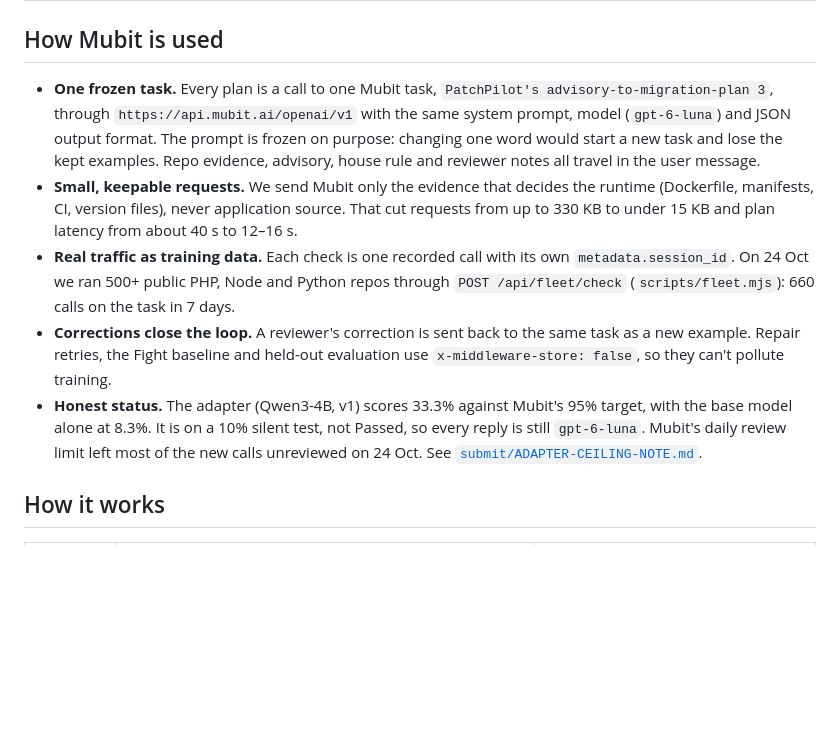
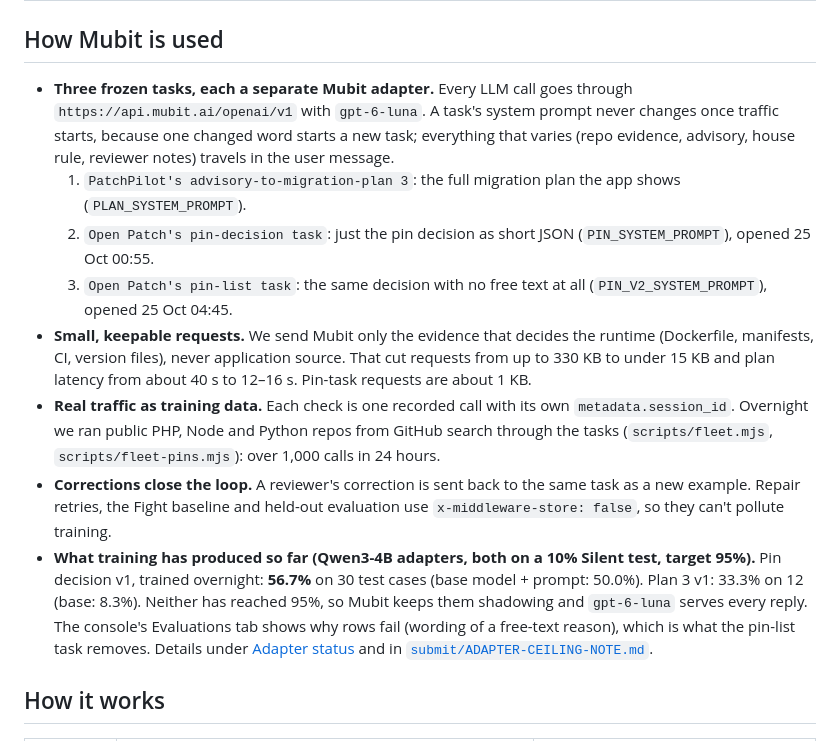
Before and after one commit to Ahamisi/open-patch, a Markdown page: README.md, the part around the change. Drawn GitHub-style; blank space fills up the shorter version.

Commit message:
README: How Mubit is used covers all three tasks and the 56.7% adapter

```diff
--- a/README.md
+++ b/README.md
@@ -70,11 +70,14 @@ It applies cleanly to the real repo. No `app/*.php` file is touched. If a repo d
 
 ## How Mubit is used
 
-- **One frozen task.** Every plan is a call to one Mubit task, `PatchPilot's advisory-to-migration-plan 3`, through `https://api.mubit.ai/openai/v1` with the same system prompt, model (`gpt-6-luna`) and JSON output format. The prompt is frozen on purpose: changing one word would start a new task and lose the kept examples. Repo evidence, advisory, house rule and reviewer notes all travel in the user message.
-- **Small, keepable requests.** We send Mubit only the evidence that decides the runtime (Dockerfile, manifests, CI, version files), never application source. That cut requests from up to 330 KB to under 15 KB and plan latency from about 40 s to 12–16 s.
-- **Real traffic as training data.** Each check is one recorded call with its own `metadata.session_id`. On 24 Oct we ran 500+ public PHP, Node and Python repos through `POST /api/fleet/check` (`scripts/fleet.mjs`): 660 calls on the task in 7 days.
+- **Three frozen tasks, each a separate Mubit adapter.** Every LLM call goes through `https://api.mubit.ai/openai/v1` with `gpt-6-luna`. A task's system prompt never changes once traffic starts, because one changed word starts a new task; everything that varies (repo evidence, advisory, house rule, reviewer notes) travels in the user message.
+  1. `PatchPilot's advisory-to-migration-plan 3`: the full migration plan the app shows (`PLAN_SYSTEM_PROMPT`).
+  2. `Open Patch's pin-decision task`: just the pin decision as short JSON (`PIN_SYSTEM_PROMPT`), opened 25 Oct 00:55.
+  3. `Open Patch's pin-list task`: the same decision with no free text at all (`PIN_V2_SYSTEM_PROMPT`), opened 25 Oct 04:45.
+- **Small, keepable requests.** We send Mubit only the evidence that decides the runtime (Dockerfile, manifests, CI, version files), never application source. That cut requests from up to 330 KB to under 15 KB and plan latency from about 40 s to 12–16 s. Pin-task requests are about 1 KB.
+- **Real traffic as training data.** Each check is one recorded call with its own `metadata.session_id`. Overnight we ran public PHP, Node and Python repos from GitHub search through the tasks (`scripts/fleet.mjs`, `scripts/fleet-pins.mjs`): over 1,000 calls in 24 hours.
 - **Corrections close the loop.** A reviewer's correction is sent back to the same task as a new example. Repair retries, the Fight baseline and held-out evaluation use `x-middleware-store: false`, so they can't pollute training.
-- **Honest status.** The adapter (Qwen3-4B, v1) scores 33.3% against Mubit's 95% target, with the base model alone at 8.3%. It is on a 10% silent test, not Passed, so every reply is still `gpt-6-luna`. Mubit's daily review limit left most of the new calls unreviewed on 24 Oct. See [`submit/ADAPTER-CEILING-NOTE.md`](submit/ADAPTER-CEILING-NOTE.md).
+- **What training has produced so far (Qwen3-4B adapters, both on a 10% Silent test, target 95%).** Pin decision v1, trained overnight: **56.7%** on 30 test cases (base model + prompt: 50.0%). Plan 3 v1: 33.3% on 12 (base: 8.3%). Neither has reached 95%, so Mubit keeps them shadowing and `gpt-6-luna` serves every reply. The console's Evaluations tab shows why rows fail (wording of a free-text reason), which is what the pin-list task removes. Details under [Adapter status](#adapter-status-console-is-the-authority) and in [`submit/ADAPTER-CEILING-NOTE.md`](submit/ADAPTER-CEILING-NOTE.md).
 
 ## How it works
 
```
